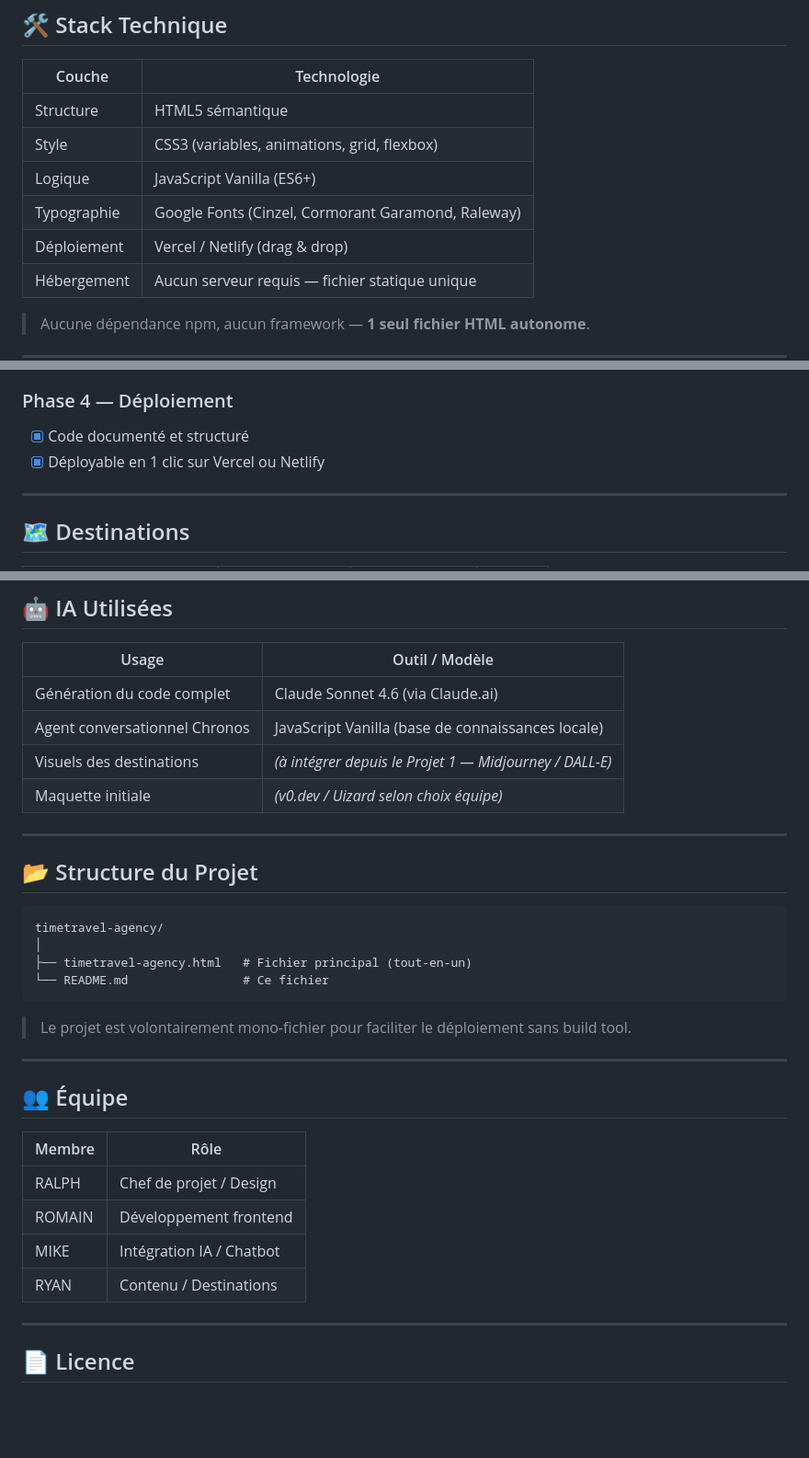
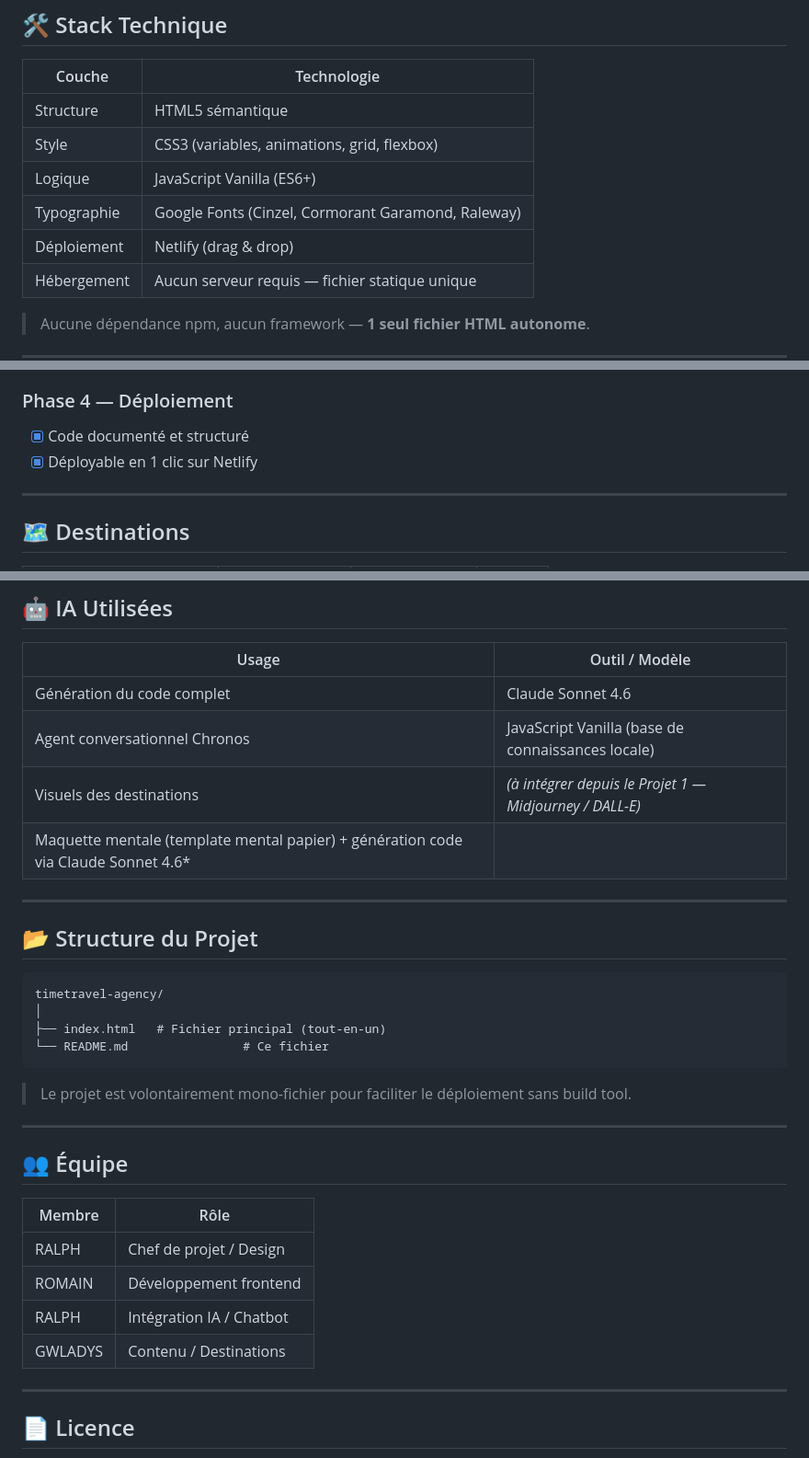
Before and after one commit to rdot4r/timetravel-agency, a Markdown page: README.md, 3 parts joined by grey strips. Shown at 92% size. Drawn GitHub-style; blank space fills up the shorter version.

````diff
--- a/README.md
+++ b/README.md
@@ -35,7 +35,7 @@ TimeTravel Agency est une landing page interactive qui permet aux clients de :
 | Style | CSS3 (variables, animations, grid, flexbox) |
 | Logique | JavaScript Vanilla (ES6+) |
 | Typographie | Google Fonts (Cinzel, Cormorant Garamond, Raleway) |
-| Déploiement | Vercel / Netlify (drag & drop) |
+| Déploiement | Netlify (drag & drop) |
 | Hébergement | Aucun serveur requis — fichier statique unique |
 
 > Aucune dépendance npm, aucun framework — **1 seul fichier HTML autonome**.
@@ -66,7 +66,7 @@ TimeTravel Agency est une landing page interactive qui permet aux clients de :
 
 ### Phase 4 — Déploiement
 - [x] Code documenté et structuré
-- [x] Déployable en 1 clic sur Vercel ou Netlify
+- [x] Déployable en 1 clic sur Netlify
 
 ---
 
@@ -84,10 +84,10 @@ TimeTravel Agency est une landing page interactive qui permet aux clients de :
 
 | Usage | Outil / Modèle |
 |---|---|
-| Génération du code complet | Claude Sonnet 4.6 (via Claude.ai) |
+| Génération du code complet | Claude Sonnet 4.6  |
 | Agent conversationnel Chronos | JavaScript Vanilla (base de connaissances locale) |
 | Visuels des destinations | *(à intégrer depuis le Projet 1 — Midjourney / DALL-E)* |
-| Maquette initiale | *(v0.dev / Uizard selon choix équipe)* |
+| Maquette mentale (template mental papier) + génération code via Claude Sonnet 4.6* |
 
 ---
 
@@ -97,7 +97,7 @@ TimeTravel Agency est une landing page interactive qui permet aux clients de :
 ```
 timetravel-agency/
 │
-├── timetravel-agency.html   # Fichier principal (tout-en-un)
+├── index.html   # Fichier principal (tout-en-un)
 └── README.md                # Ce fichier
 ```
 
@@ -109,10 +109,10 @@ timetravel-agency/
 
 | Membre | Rôle |
 |---|---|
-| RALPH | Chef de projet / Design |
+| RALPH  | Chef de projet / Design |
 | ROMAIN | Développement frontend |
-| MIKE  | Intégration IA / Chatbot |
-| RYAN | Contenu / Destinations |
+| RALPH  | Intégration IA / Chatbot |
+| GWLADYS| Contenu / Destinations |
 
 ---
 
````
